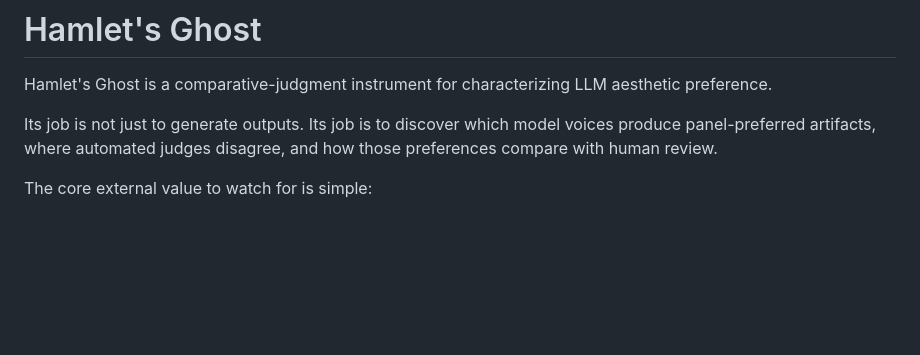
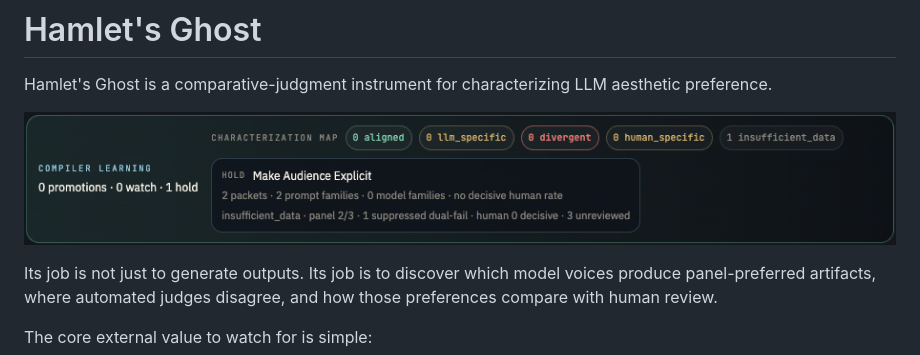
Before and after one commit to ethangarofalo/hamlets-ghost, a Markdown page: README.md, the part around the change. Drawn GitHub-style; pictures changed too: docs/images/compiler-learning-strip.png (added); blank space fills up the shorter version.

Commit message:
docs: add reproducible compiler learning screenshot

```diff
--- a/README.md
+++ b/README.md
@@ -1,6 +1,8 @@
 # Hamlet's Ghost
 
 Hamlet's Ghost is a comparative-judgment instrument for characterizing LLM aesthetic preference.
+
+![Compiler Learning UI strip: one rule under watch, insufficient_data characterization, HOLD recommendation, 2 prompt families, 1 suppressed dual constraint-fail slice, 3 unreviewed.](docs/images/compiler-learning-strip.png)
 
 Its job is not just to generate outputs. Its job is to discover which model voices produce panel-preferred artifacts, where automated judges disagree, and how those preferences compare with human review.
 
```
Also changed, not shown: 2 other files.
